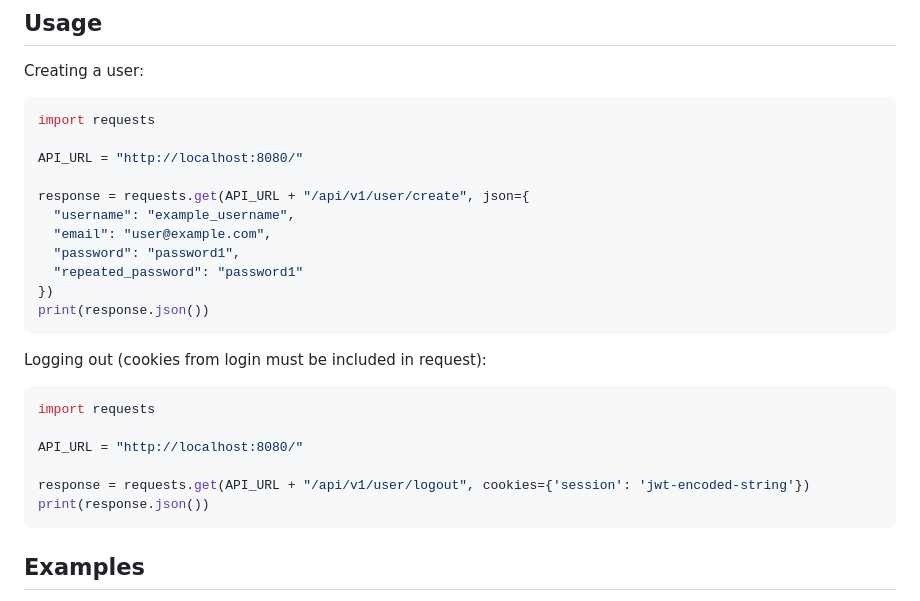
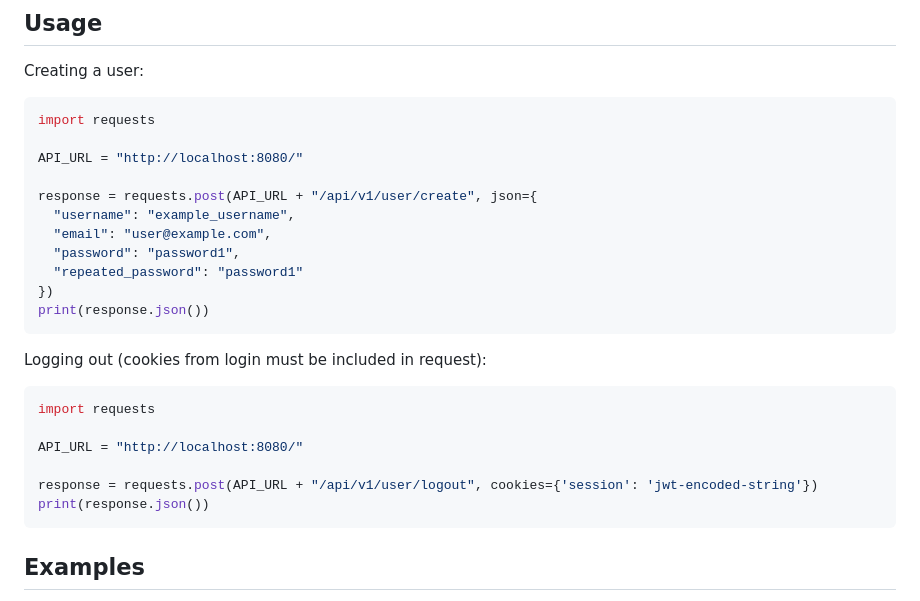
Before and after one commit to Daftscientist/project-1, a Markdown page: README.md, the part around the change. Drawn GitHub-style.

````diff
--- a/README.md
+++ b/README.md
@@ -97,7 +97,7 @@ import requests
 
 API_URL = "http://localhost:8080/"
 
-response = requests.get(API_URL + "/api/v1/user/create", json={
+response = requests.post(API_URL + "/api/v1/user/create", json={
   "username": "example_username",
   "email": "user@example.com",
   "password": "password1",
@@ -111,7 +111,7 @@ import requests
 
 API_URL = "http://localhost:8080/"
 
-response = requests.get(API_URL + "/api/v1/user/logout", cookies={'session': 'jwt-encoded-string'})
+response = requests.post(API_URL + "/api/v1/user/logout", cookies={'session': 'jwt-encoded-string'})
 print(response.json())
 ```
 
````
